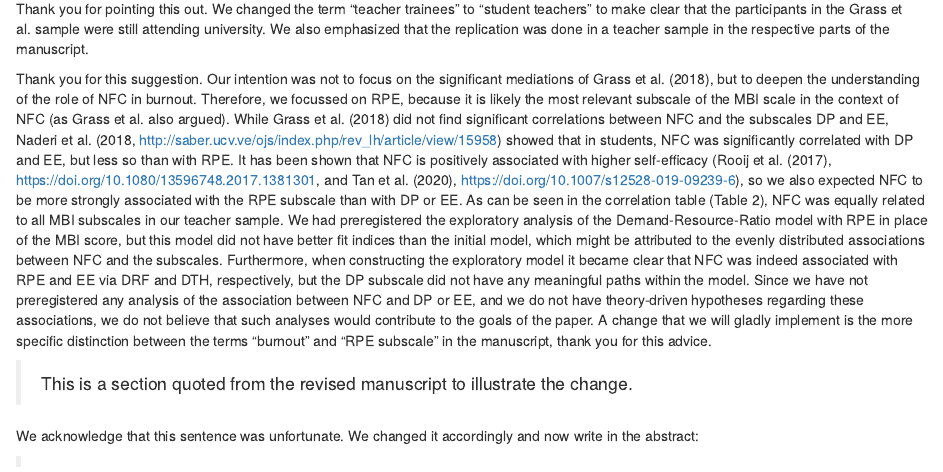
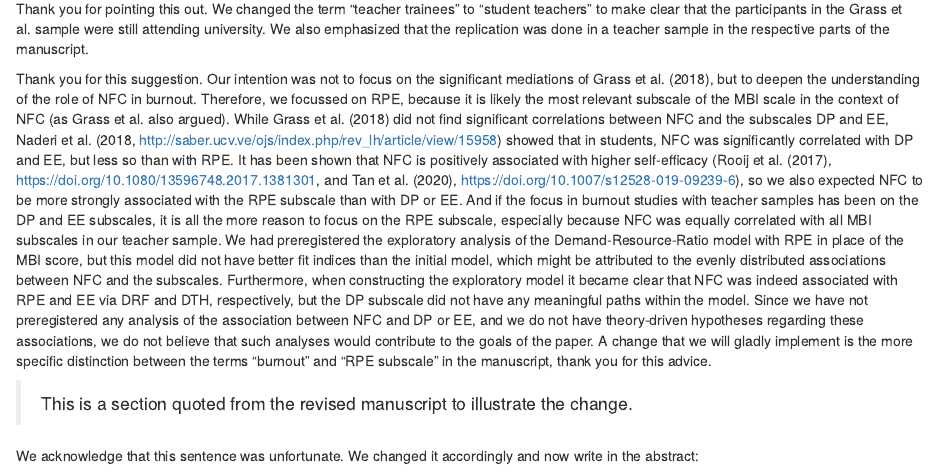
Before and after one commit to JZerna/NFCBurnout, an R Markdown document (Manuscript/Revision_Letter.Rmd): the page in a window 1100 px wide, from 270 px down. Rendered offline with R 4.5, knitr and Pandoc, with nearby package versions.

Commit message:
added sentence to comment 2

```diff
--- a/Manuscript/Revision_Letter.Rmd
+++ b/Manuscript/Revision_Letter.Rmd
@@ -53,7 +53,7 @@ Our intention was not to focus on the significant mediations of Grass et al. (20
 Therefore, we focussed on RPE, because it is likely the most relevant subscale of the MBI scale in the context of NFC (as Grass et al. also argued).
 While Grass et al. (2018) did not find significant correlations between NFC and the subscales DP and EE, Naderi et al. (2018, http://saber.ucv.ve/ojs/index.php/rev_lh/article/view/15958) showed that in students, NFC was significantly correlated with DP and EE, but less so than with RPE.
 It has been shown that NFC is positively associated with higher self-efficacy (Rooij et al. (2017), https://doi.org/10.1080/13596748.2017.1381301, and Tan et al. (2020), https://doi.org/10.1007/s12528-019-09239-6), so we also expected NFC to be more strongly associated with the RPE subscale than with DP or EE.
-As can be seen in the correlation table (Table 2), NFC was equally related to all MBI subscales in our teacher sample.
+And if the focus in burnout studies with teacher samples has been on the DP and EE subscales, it is all the more reason to focus on the RPE subscale, especially because NFC was equally correlated with all MBI subscales in our teacher sample.
 We had preregistered the exploratory analysis of the Demand-Resource-Ratio model with RPE in place of the MBI score, but this model did not have better fit indices than the initial model, which might be attributed to the evenly distributed associations between NFC and the subscales.
 Furthermore, when constructing the exploratory model it became clear that NFC was indeed associated with RPE and EE via DRF and DTH, respectively, but the DP subscale did not have any meaningful paths within the model.
 Since we have not preregistered any analysis of the association between NFC and DP or EE, and we do not have theory-driven hypotheses regarding these associations,  we do not believe that such analyses would contribute to the goals of the paper.
```
